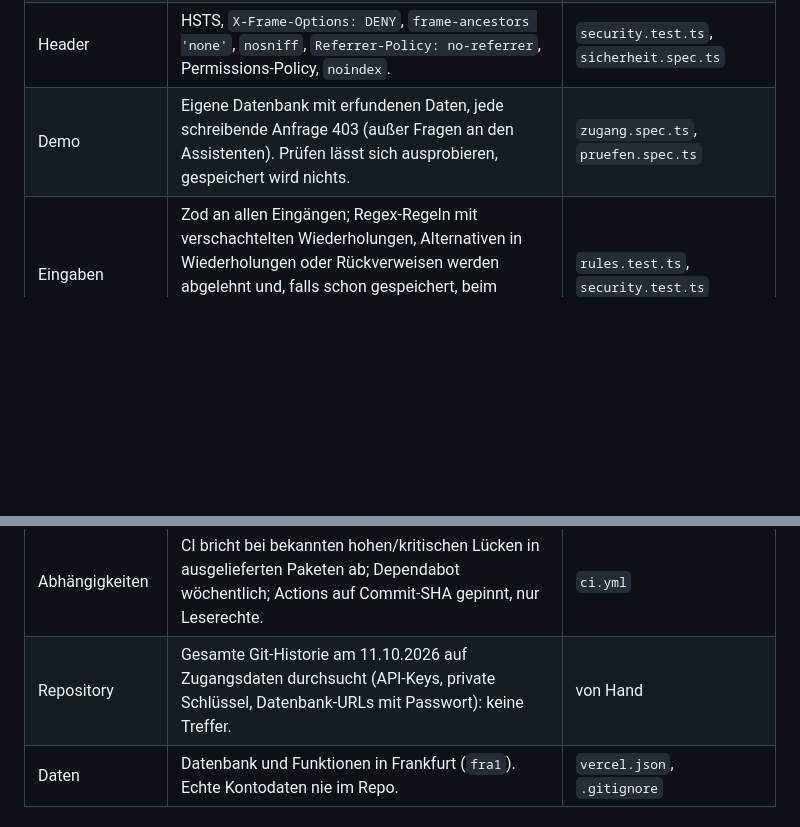
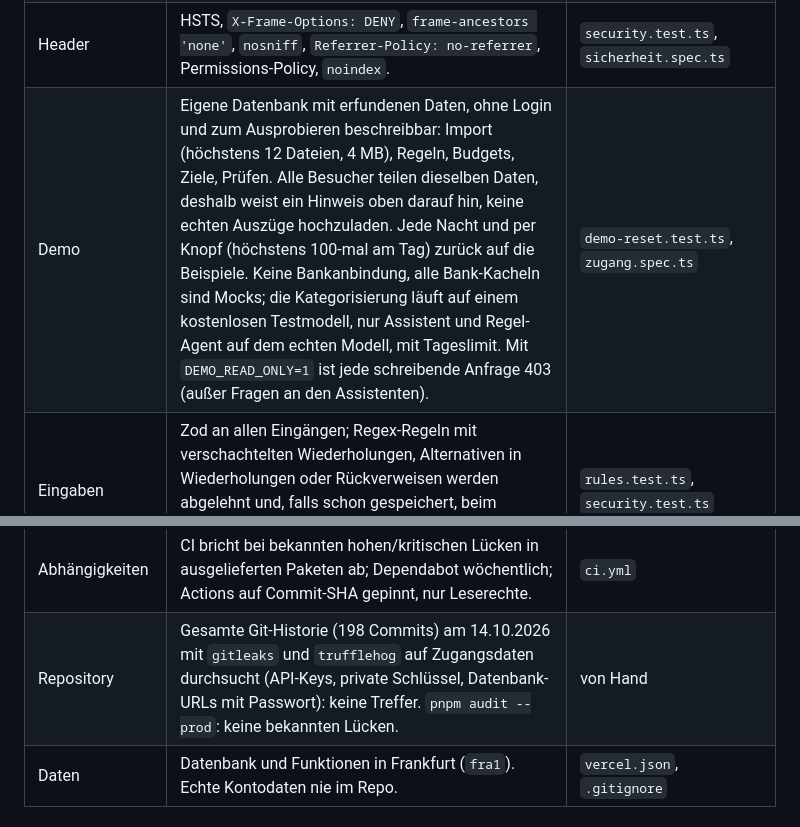
Before and after one commit to benschuetze/haushaltsbuch, a Markdown page: SECURITY.md, 2 parts joined by grey strips. Drawn GitHub-style; blank space fills up the shorter version.

```diff
--- a/SECURITY.md
+++ b/SECURITY.md
@@ -11,7 +11,7 @@ Das Haushaltsbuch verarbeitet Kontoumsätze. Diese Seite beschreibt, wie die App
 | CSRF | Zwei Schichten: React Router lehnt fremde `Origin` ab; zusätzlich prüft die App bei jeder schreibenden Anfrage `Sec-Fetch-Site`, dann `Origin`, dann `Referer` und lehnt ab, wenn keins davon die eigene Seite belegt ([OWASP](https://cheatsheetseries.owasp.org/cheatsheets/Cross-Site_Request_Forgery_Prevention_Cheat_Sheet.html)). | `security.test.ts`, `sicherheit.spec.ts` |
 | XSS | Strenge Content-Security-Policy mit Nonce pro Antwort und `strict-dynamic` ([OWASP](https://cheatsheetseries.owasp.org/cheatsheets/Content_Security_Policy_Cheat_Sheet.html)); Verbindungen, Bilder, Schriften, Medien, Worker und Frames nur zum eigenen Server, damit eingeschleustes Markup nichts nach außen schicken kann. React escaped Ausgaben, KI-Antworten werden als Text angezeigt, nie als HTML. | `security.test.ts`, `sicherheit.spec.ts` (alle Hauptseiten ohne CSP-Verstoß) |
 | Header | HSTS, `X-Frame-Options: DENY`, `frame-ancestors 'none'`, `nosniff`, `Referrer-Policy: no-referrer`, Permissions-Policy, `noindex`. | `security.test.ts`, `sicherheit.spec.ts` |
-| Demo | Eigene Datenbank mit erfundenen Daten, jede schreibende Anfrage 403 (außer Fragen an den Assistenten). Prüfen lässt sich ausprobieren, gespeichert wird nichts. | `zugang.spec.ts`, `pruefen.spec.ts` |
+| Demo | Eigene Datenbank mit erfundenen Daten, ohne Login und zum Ausprobieren beschreibbar: Import (höchstens 12 Dateien, 4 MB), Regeln, Budgets, Ziele, Prüfen. Alle Besucher teilen dieselben Daten, deshalb weist ein Hinweis oben darauf hin, keine echten Auszüge hochzuladen. Jede Nacht und per Knopf (höchstens 100-mal am Tag) zurück auf die Beispiele. Keine Bankanbindung, alle Bank-Kacheln sind Mocks; die Kategorisierung läuft auf einem kostenlosen Testmodell, nur Assistent und Regel-Agent auf dem echten Modell, mit Tageslimit. Mit `DEMO_READ_ONLY=1` ist jede schreibende Anfrage 403 (außer Fragen an den Assistenten). | `demo-reset.test.ts`, `zugang.spec.ts` |
 | Eingaben | Zod an allen Eingängen; Regex-Regeln mit verschachtelten Wiederholungen, Alternativen in Wiederholungen oder Rückverweisen werden abgelehnt und, falls schon gespeichert, beim Abgleich übersprungen (ReDoS). Regeln kommen auch vom Regel-Agenten, der Buchungstexte liest. | `rules.test.ts`, `security.test.ts` |
 | KI | Nur Empfänger, Zweck, Betrag, Datum; IBANs geschwärzt. Spaltenzuordnung nur mit maskierten Mustern. Fehler werden ohne Anfragetext geloggt. | `llm.test.ts`, `auto.test.ts`, `security.test.ts` |
 | Geheimnisse in der Datenbank | AES-256-GCM, Schlüssel nur in der Umgebung (`DATA_ENCRYPTION_KEY`); Manipulation fällt beim Entschlüsseln auf. | `security.test.ts` |
@@ -19,7 +19,7 @@ Das Haushaltsbuch verarbeitet Kontoumsätze. Diese Seite beschreibt, wie die App
 | Assistent | Nur lesende Werkzeuge, kein Schreibzugriff. Werkzeug-Ergebnisse gehen mit geschwärzten IBANs ans Modell. Verlauf höchstens 10 Nachrichten à 1.000 Zeichen, höchstens 60 Fragen am Tag (öffentliche Demo: 30), Antwortlänge begrenzt. | `assistant.test.ts`, `assistent.spec.ts` |
 | Kosten | Jeder Modellaufruf zieht von einem Tagesbudget, atomar in einer SQL-Anweisung, damit gleichzeitige Anfragen das Limit nicht überholen: Assistent, Regel-Agent (40) und Kategorisierung (1.000 Buchungen). Darüber landen Buchungen in „prüfen“, statt das Guthaben zu leeren. | `daily-budget.test.ts`, `apply.test.ts` |
 | Abhängigkeiten | CI bricht bei bekannten hohen/kritischen Lücken in ausgelieferten Paketen ab; Dependabot wöchentlich; Actions auf Commit-SHA gepinnt, nur Leserechte. | `ci.yml` |
-| Repository | Gesamte Git-Historie am 11.10.2026 auf Zugangsdaten durchsucht (API-Keys, private Schlüssel, Datenbank-URLs mit Passwort): keine Treffer. | von Hand |
+| Repository | Gesamte Git-Historie (198 Commits) am 14.10.2026 mit `gitleaks` und `trufflehog` auf Zugangsdaten durchsucht (API-Keys, private Schlüssel, Datenbank-URLs mit Passwort): keine Treffer. `pnpm audit --prod`: keine bekannten Lücken. | von Hand |
 | Daten | Datenbank und Funktionen in Frankfurt (`fra1`). Echte Kontodaten nie im Repo. | `vercel.json`, `.gitignore` |
 
 ## Was der Betreiber tun muss
```
Also changed, not shown: README.md (+21 -1 lines), docs/abos.png (added), docs/handy.png (added), docs/uebersicht.png (added), 3 other files.
